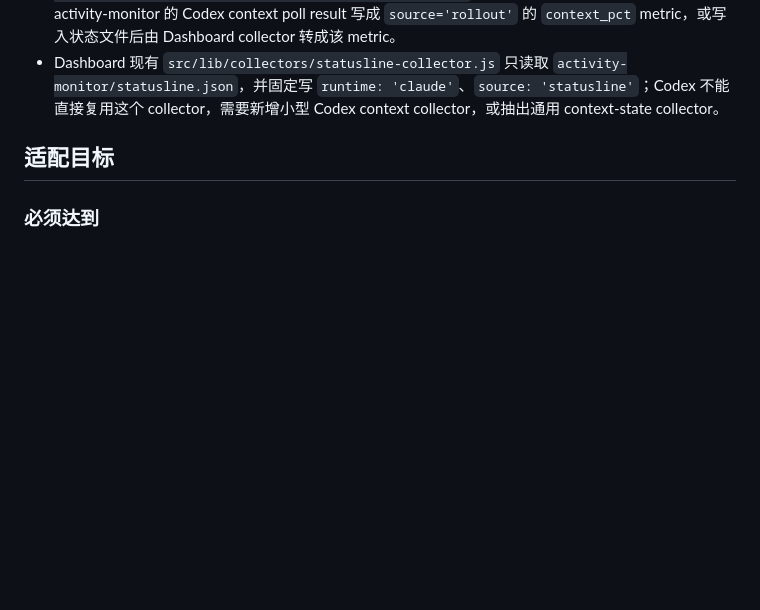
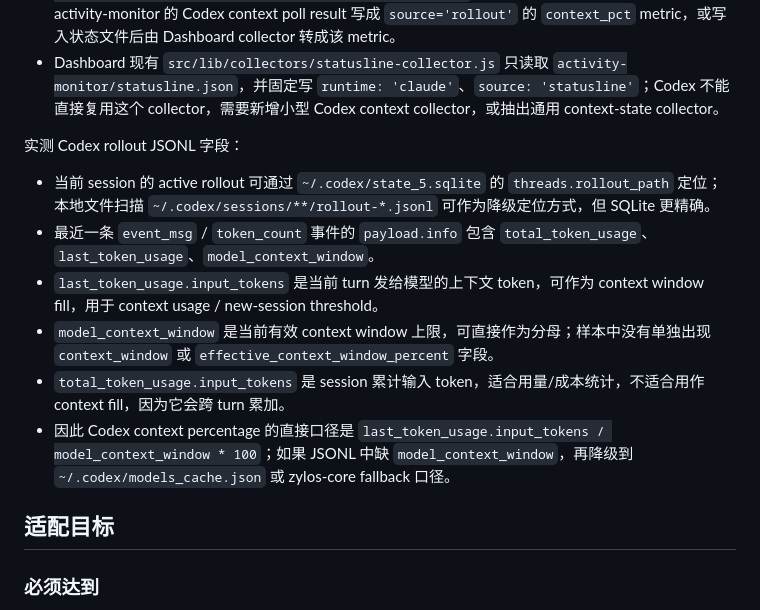
Before and after one commit to YvanJiang/zylos-dashboard, a Markdown page: docs/codex-runtime-adaptation-plan.md, the part around the change. Rendered like a GitHub page; blank space fills up the shorter version.

Commit message:
docs: capture codex rollout context fields

```diff
--- a/docs/codex-runtime-adaptation-plan.md
+++ b/docs/codex-runtime-adaptation-plan.md
@@ -68,6 +68,15 @@ zylos-core 最新 `main`（本地确认 commit `106fbdf`）中的相关事实：
 - Dashboard `src/index.js` 目前在非 Claude runtime 下跳过 `StatuslineCollector` 和 `ConversationCollector`，因此 Codex context usage 不会进入 Dashboard 的 `metric_points`。
 - Dashboard `src/lib/metric-resolver.js` 已有 `context_pct` resolver chain：`statusline.actual -> rollout.actual -> derived_token_estimate.estimated`，所以 Codex 最小接入路径是把 activity-monitor 的 Codex context poll result 写成 `source='rollout'` 的 `context_pct` metric，或写入状态文件后由 Dashboard collector 转成该 metric。
 - Dashboard 现有 `src/lib/collectors/statusline-collector.js` 只读取 `activity-monitor/statusline.json`，并固定写 `runtime: 'claude'`、`source: 'statusline'`；Codex 不能直接复用这个 collector，需要新增小型 Codex context collector，或抽出通用 context-state collector。
+
+实测 Codex rollout JSONL 字段：
+
+- 当前 session 的 active rollout 可通过 `~/.codex/state_5.sqlite` 的 `threads.rollout_path` 定位；本地文件扫描 `~/.codex/sessions/**/rollout-*.jsonl` 可作为降级定位方式，但 SQLite 更精确。
+- 最近一条 `event_msg` / `token_count` 事件的 `payload.info` 包含 `total_token_usage`、`last_token_usage`、`model_context_window`。
+- `last_token_usage.input_tokens` 是当前 turn 发给模型的上下文 token，可作为 context window fill，用于 context usage / new-session threshold。
+- `model_context_window` 是当前有效 context window 上限，可直接作为分母；样本中没有单独出现 `context_window` 或 `effective_context_window_percent` 字段。
+- `total_token_usage.input_tokens` 是 session 累计输入 token，适合用量/成本统计，不适合用作 context fill，因为它会跨 turn 累加。
+- 因此 Codex context percentage 的直接口径是 `last_token_usage.input_tokens / model_context_window * 100`；如果 JSONL 中缺 `model_context_window`，再降级到 `~/.codex/models_cache.json` 或 zylos-core fallback 口径。
 
 ## 适配目标
 
```
